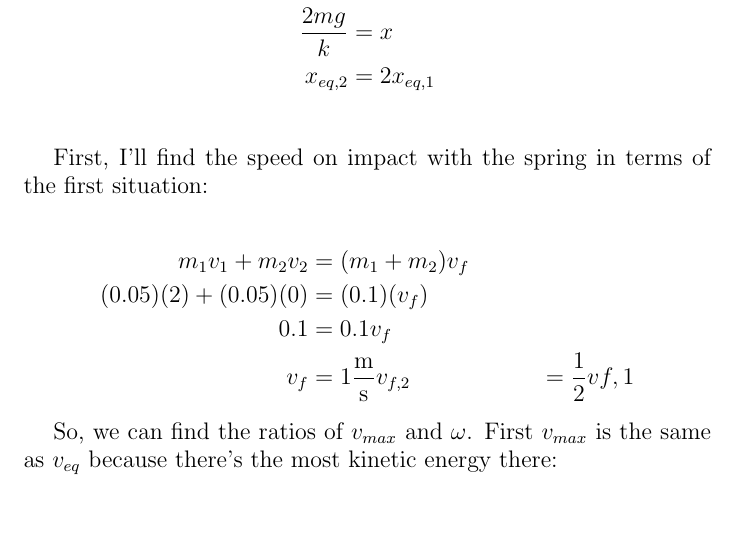
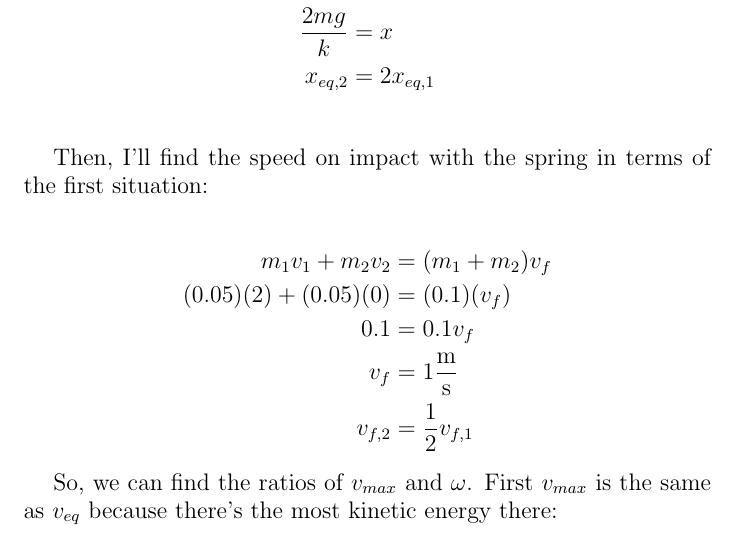
Before and after one commit to Illuminate-dev/schoolwork, a LaTeX document (physics/APPhysCTest2.tex): part of page 6 of 10, cut so that both start at the same text. Compiled offline with pdfLaTeX.

Commit message:
Fix some formatting errors for physics test2

```diff
--- a/physics/APPhysCTest2.tex
+++ b/physics/APPhysCTest2.tex
@@ -160,14 +160,14 @@ First, I'll find the new equilibrium position in terms of the old one:
     x_{eq,2} &= 2x_{eq,1} \\
 \end{align*}
 
-First, I'll find the speed on impact with the spring in terms of the first situation:
+Then, I'll find the speed on impact with the spring in terms of the first situation:
 
 \begin{align*}
     m_1v_1+m_2v_2 &= (m_1+m_2)v_f \\
     (0.05)(2) + (0.05)(0) &= (0.1)(v_f) \\
     0.1 &= 0.1v_f \\
-    v_f &= 1 \frac{\text{m}}{\text{s}}
-    v_{f,2} &= \frac{1}{2}v{f,1}
+    v_f &= 1 \frac{\text{m}}{\text{s}} \\
+    v_{f,2} &= \frac{1}{2}v_{f,1}
 \end{align*}
 
 So, we can find the ratios of $v_{max}$ and ${\omega}$. First $v_{max}$ is the same as $v_{eq}$ because there's the most kinetic energy there:
```
